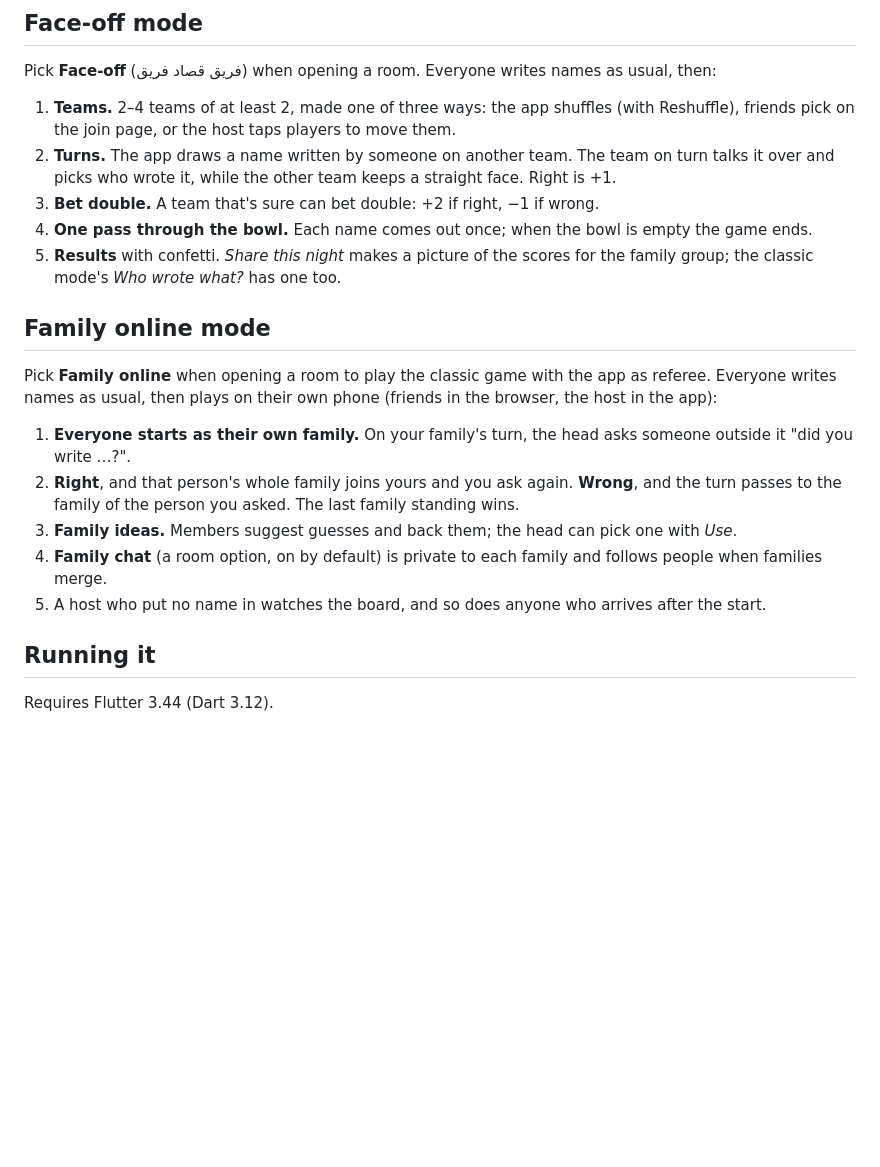
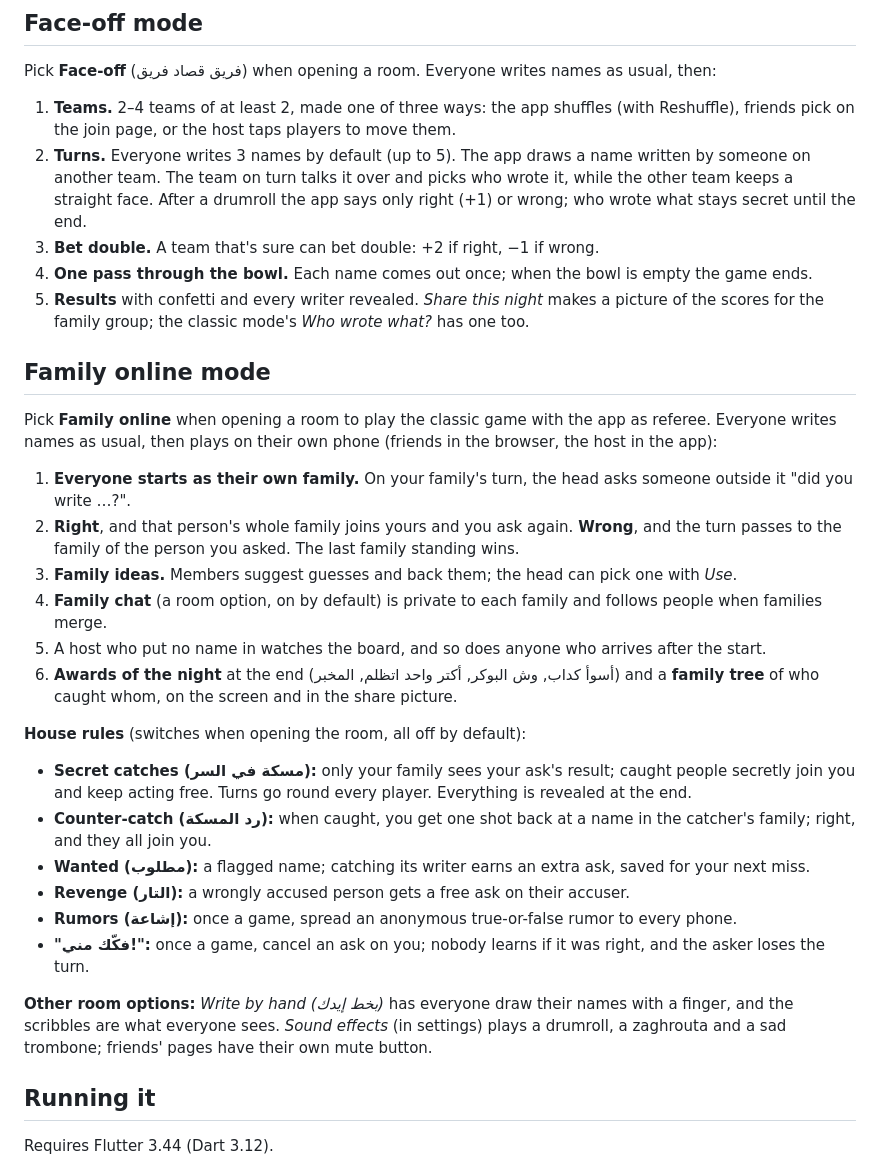
Before and after one commit to Maf-Dy/flutter_app_Family, a Markdown page: README.md, the part around the change. Rendered like a GitHub page; blank space fills up the shorter version.

```diff
--- a/README.md
+++ b/README.md
@@ -34,10 +34,10 @@ The app speaks English and Egyptian Arabic (right to left). It follows the phone
 Pick **Face-off** (فريق قصاد فريق) when opening a room. Everyone writes names as usual, then:
 
 1. **Teams.** 2–4 teams of at least 2, made one of three ways: the app shuffles (with Reshuffle), friends pick on the join page, or the host taps players to move them.
-2. **Turns.** The app draws a name written by someone on another team. The team on turn talks it over and picks who wrote it, while the other team keeps a straight face. Right is +1.
+2. **Turns.** Everyone writes 3 names by default (up to 5). The app draws a name written by someone on another team. The team on turn talks it over and picks who wrote it, while the other team keeps a straight face. After a drumroll the app says only right (+1) or wrong; who wrote what stays secret until the end.
 3. **Bet double.** A team that's sure can bet double: +2 if right, −1 if wrong.
 4. **One pass through the bowl.** Each name comes out once; when the bowl is empty the game ends.
-5. **Results** with confetti. *Share this night* makes a picture of the scores for the family group; the classic mode's *Who wrote what?* has one too.
+5. **Results** with confetti and every writer revealed. *Share this night* makes a picture of the scores for the family group; the classic mode's *Who wrote what?* has one too.
 
 ## Family online mode
 
@@ -48,6 +48,17 @@ Pick **Family online** when opening a room to play the classic game with the app
 3. **Family ideas.** Members suggest guesses and back them; the head can pick one with *Use*.
 4. **Family chat** (a room option, on by default) is private to each family and follows people when families merge.
 5. A host who put no name in watches the board, and so does anyone who arrives after the start.
+6. **Awards of the night** at the end (أسوأ كداب, وش البوكر, أكتر واحد اتظلم, المخبر) and a **family tree** of who caught whom, on the screen and in the share picture.
+
+**House rules** (switches when opening the room, all off by default):
+- **Secret catches (مسكة في السر):** only your family sees your ask's result; caught people secretly join you and keep acting free. Turns go round every player. Everything is revealed at the end.
+- **Counter-catch (رد المسكة):** when caught, you get one shot back at a name in the catcher's family; right, and they all join you.
+- **Wanted (مطلوب):** a flagged name; catching its writer earns an extra ask, saved for your next miss.
+- **Revenge (التار):** a wrongly accused person gets a free ask on their accuser.
+- **Rumors (إشاعة):** once a game, spread an anonymous true-or-false rumor to every phone.
+- **"فكّك مني!":** once a game, cancel an ask on you; nobody learns if it was right, and the asker loses the turn.
+
+**Other room options:** *Write by hand (بخط إيدك)* has everyone draw their names with a finger, and the scribbles are what everyone sees. *Sound effects* (in settings) plays a drumroll, a zaghrouta and a sad trombone; friends' pages have their own mute button.
 
 ## Running it
 
```
Also changed, not shown: PROGRESS.md (+10 -0 lines).
